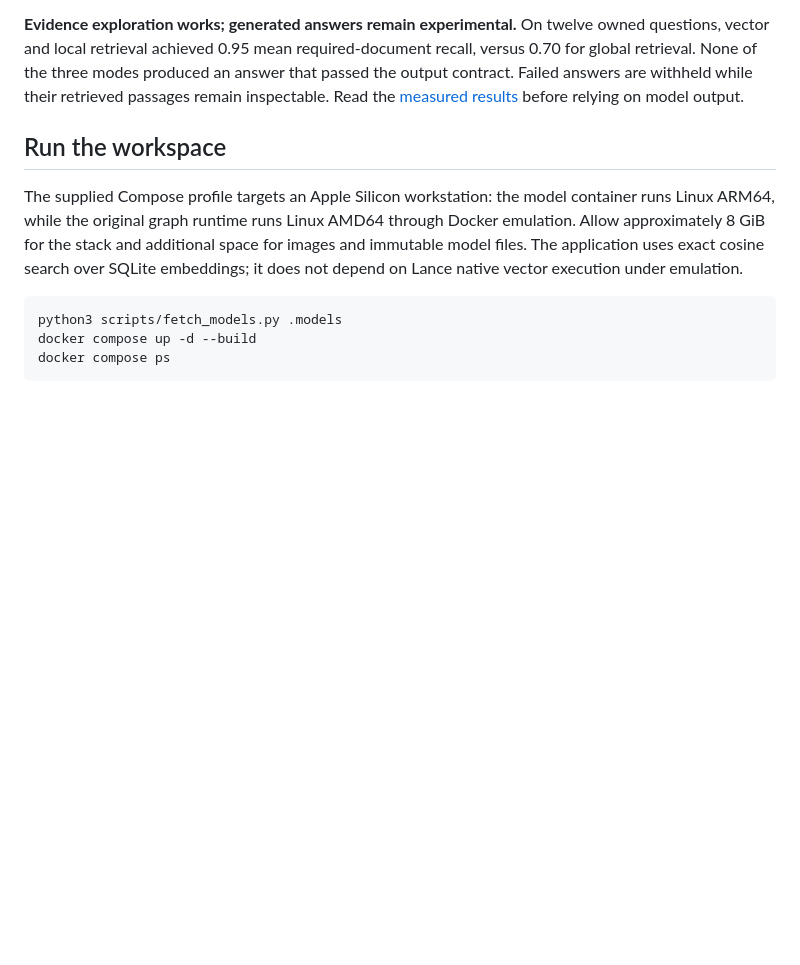
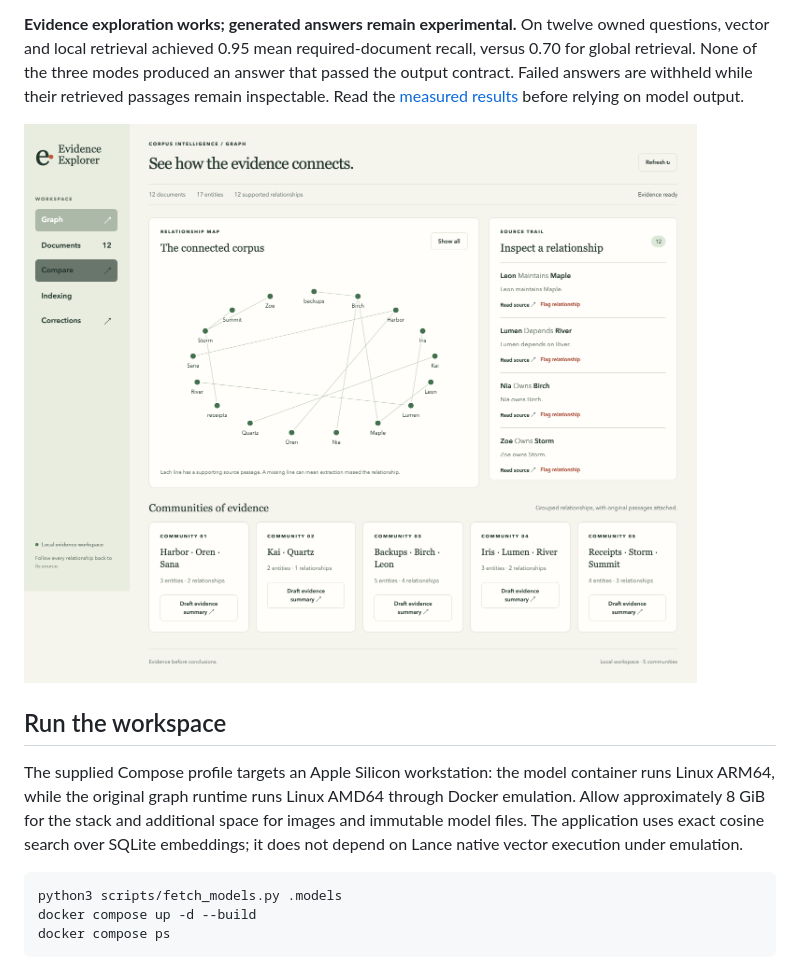
Before and after one commit to abhisheksaini333/graphrag-evidence-explorer, a Markdown page: README.md, the part around the change. Rendered like a GitHub page; pictures changed too: docs/images/workspace-desktop.png (added); blank space fills up the shorter version.

Commit message:
Document packaged evidence workflows and measured model limits

```diff
--- a/README.md
+++ b/README.md
@@ -5,6 +5,8 @@ Explore the passages behind a relationship, correct extracted evidence and compa
 The workspace includes versioned documents, durable indexing, an interactive entity graph, source inspection, corrections, query history and bounded model usage. It uses the original GraphRAG 0.1.1 extraction, Leiden clustering, local/global search and community report components, with Qwen2-0.5B and MiniLM in a separate local inference process.
 
 **Evidence exploration works; generated answers remain experimental.** On twelve owned questions, vector and local retrieval achieved 0.95 mean required-document recall, versus 0.70 for global retrieval. None of the three modes produced an answer that passed the output contract. Failed answers are withheld while their retrieved passages remain inspectable. Read the [measured results](docs/evaluation.md) before relying on model output.
+
+![Evidence workspace with entity graph and original source passages](docs/images/workspace-desktop.png)
 
 ## Run the workspace
 
```
Also changed, not shown: docs/evaluation.md (+8 -0 lines), docs/images/workspace-mobile.png (added), 1 other file.
